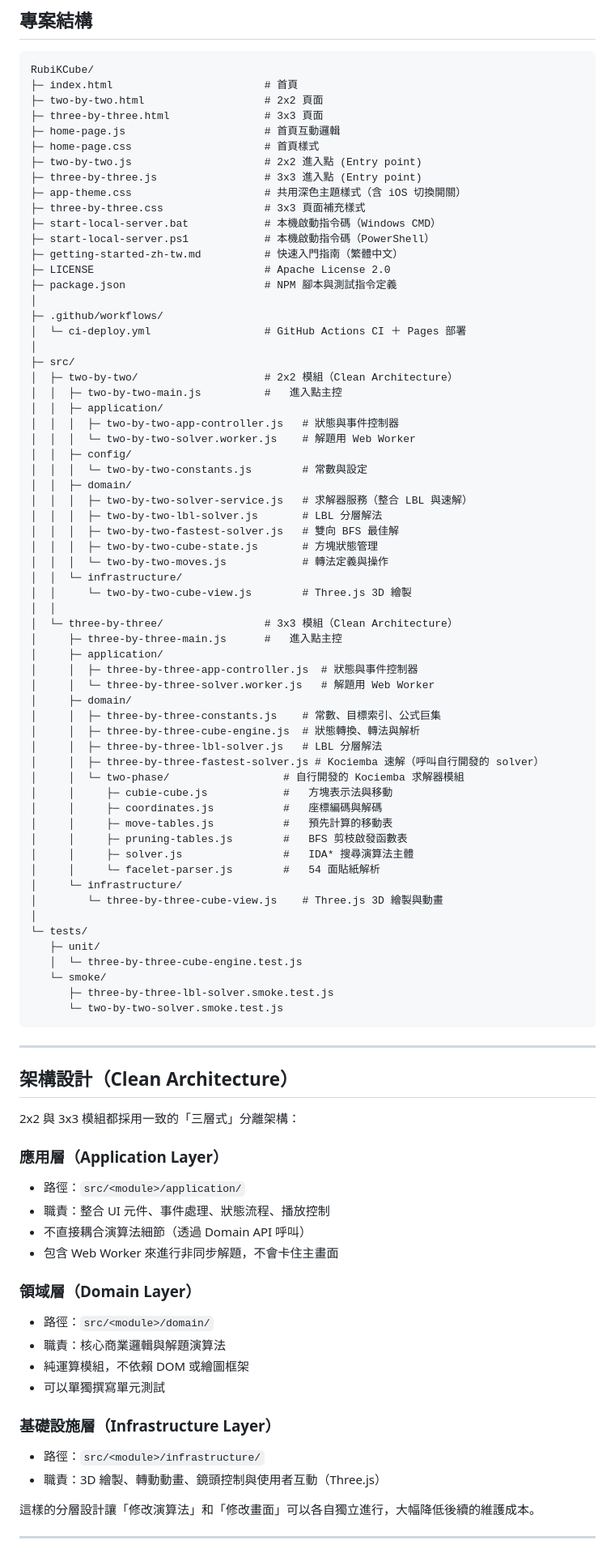
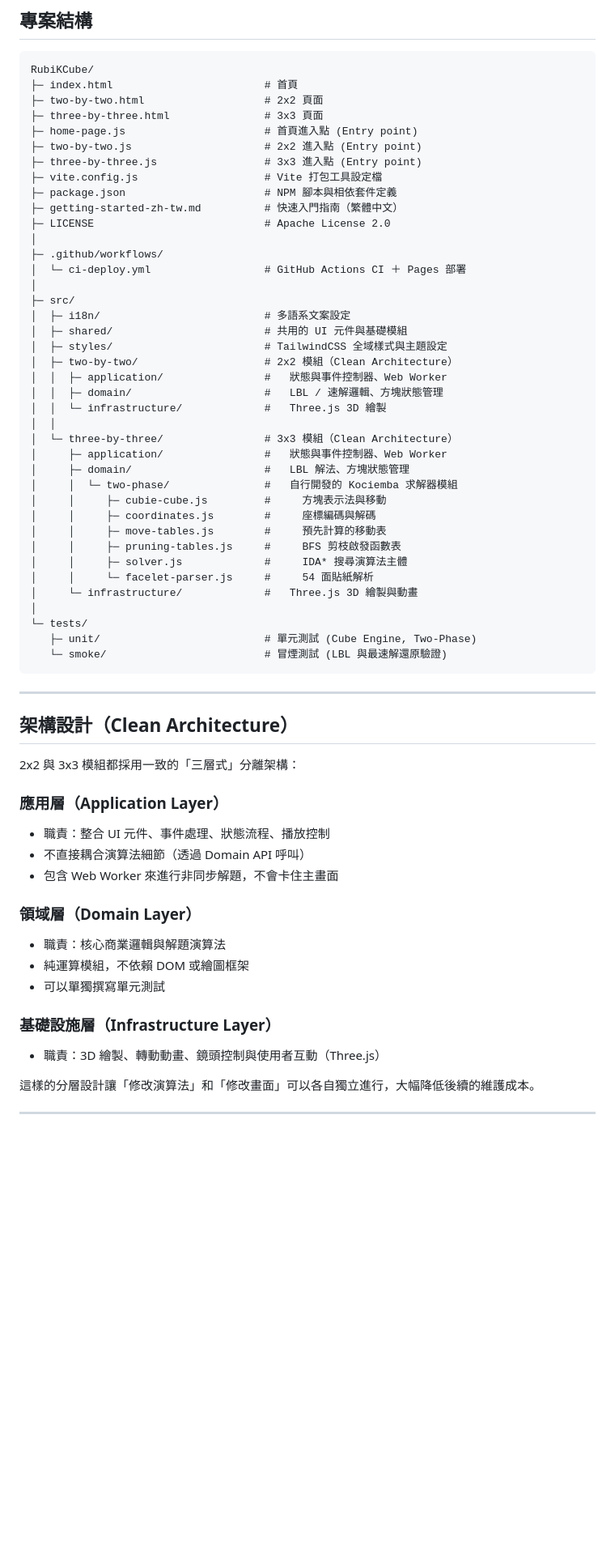
Before and after one commit to kavwang/RubiKCube, a Markdown page: README.md, the part around one of its changes. Shown at 81% size. Drawn GitHub-style; blank space fills up the shorter version.

Commit message:
docs: 同步 README 與專案最新架構 (Vite, TailwindCSS, i18n, 自研 solver)

````diff
--- a/README.md
+++ b/README.md
@@ -65,64 +69,41 @@ RubiKCube/
 ├─ index.html                        # 首頁
 ├─ two-by-two.html                   # 2x2 頁面
 ├─ three-by-three.html               # 3x3 頁面
-├─ home-page.js                      # 首頁互動邏輯
-├─ home-page.css                     # 首頁樣式
+├─ home-page.js                      # 首頁進入點 (Entry point)
 ├─ two-by-two.js                     # 2x2 進入點 (Entry point)
 ├─ three-by-three.js                 # 3x3 進入點 (Entry point)
-├─ app-theme.css                     # 共用深色主題樣式（含 iOS 切換開關）
-├─ three-by-three.css                # 3x3 頁面補充樣式
-├─ start-local-server.bat            # 本機啟動指令碼（Windows CMD）
-├─ start-local-server.ps1            # 本機啟動指令碼（PowerShell）
+├─ vite.config.js                    # Vite 打包工具設定檔
+├─ package.json                      # NPM 腳本與相依套件定義
 ├─ getting-started-zh-tw.md          # 快速入門指南（繁體中文）
 ├─ LICENSE                           # Apache License 2.0
-├─ package.json                      # NPM 腳本與測試指令定義
 │
 ├─ .github/workflows/
 │  └─ ci-deploy.yml                  # GitHub Actions CI ＋ Pages 部署
 │
 ├─ src/
+│  ├─ i18n/                          # 多語系文案設定
+│  ├─ shared/                        # 共用的 UI 元件與基礎模組
+│  ├─ styles/                        # TailwindCSS 全域樣式與主題設定
 │  ├─ two-by-two/                    # 2x2 模組（Clean Architecture）
-│  │  ├─ two-by-two-main.js          #   進入點主控
-│  │  ├─ application/
-│  │  │  ├─ two-by-two-app-controller.js   # 狀態與事件控制器
-│  │  │  └─ two-by-two-solver.worker.js    # 解題用 Web Worker
-│  │  ├─ config/
-│  │  │  └─ two-by-two-constants.js        # 常數與設定
-│  │  ├─ domain/
-│  │  │  ├─ two-by-two-solver-service.js   # 求解器服務（整合 LBL 與速解）
-│  │  │  ├─ two-by-two-lbl-solver.js       # LBL 分層解法
-│  │  │  ├─ two-by-two-fastest-solver.js   # 雙向 BFS 最佳解
-│  │  │  ├─ two-by-two-cube-state.js       # 方塊狀態管理
-│  │  │  └─ two-by-two-moves.js            # 轉法定義與操作
-│  │  └─ infrastructure/
-│  │     └─ two-by-two-cube-view.js        # Three.js 3D 繪製
+│  │  ├─ application/                #   狀態與事件控制器、Web Worker
+│  │  ├─ domain/                     #   LBL / 速解邏輯、方塊狀態管理
+│  │  └─ infrastructure/             #   Three.js 3D 繪製
 │  │
 │  └─ three-by-three/                # 3x3 模組（Clean Architecture）
-│     ├─ three-by-three-main.js      #   進入點主控
-│     ├─ application/
-│     │  ├─ three-by-three-app-controller.js  # 狀態與事件控制器
-│     │  └─ three-by-three-solver.worker.js   # 解題用 Web Worker
-│     ├─ domain/
-│     │  ├─ three-by-three-constants.js    # 常數、目標索引、公式巨集
-│     │  ├─ three-by-three-cube-engine.js  # 狀態轉換、轉法與解析
-│     │  ├─ three-by-three-lbl-solver.js   # LBL 分層解法
-│     │  ├─ three-by-three-fastest-solver.js # Kociemba 速解（呼叫自行開發的 solver）
-│     │  └─ two-phase/                  # 自行開發的 Kociemba 求解器模組
-│     │     ├─ cubie-cube.js            #   方塊表示法與移動
-│     │     ├─ coordinates.js           #   座標編碼與解碼
-│     │     ├─ move-tables.js           #   預先計算的移動表
-│     │     ├─ pruning-tables.js        #   BFS 剪枝啟發函數表
-│     │     ├─ solver.js                #   IDA* 搜尋演算法主體
-│     │     └─ facelet-parser.js        #   54 面貼紙解析
-│     └─ infrastructure/
-│        └─ three-by-three-cube-view.js    # Three.js 3D 繪製與動畫
+│     ├─ application/                #   狀態與事件控制器、Web Worker
+│     ├─ domain/                     #   LBL 解法、方塊狀態管理
+│     │  └─ two-phase/               #   自行開發的 Kociemba 求解器模組
+│     │     ├─ cubie-cube.js         #     方塊表示法與移動
+│     │     ├─ coordinates.js        #     座標編碼與解碼
+│     │     ├─ move-tables.js        #     預先計算的移動表
+│     │     ├─ pruning-tables.js     #     BFS 剪枝啟發函數表
+│     │     ├─ solver.js             #     IDA* 搜尋演算法主體
+│     │     └─ facelet-parser.js     #     54 面貼紙解析
+│     └─ infrastructure/             #   Three.js 3D 繪製與動畫
 │
 └─ tests/
-   ├─ unit/
-   │  └─ three-by-three-cube-engine.test.js
-   └─ smoke/
-      ├─ three-by-three-lbl-solver.smoke.test.js
-      └─ two-by-two-solver.smoke.test.js
+   ├─ unit/                          # 單元測試 (Cube Engine, Two-Phase)
+   └─ smoke/                         # 冒煙測試 (LBL 與最速解還原驗證)
 ```
 
 ---
@@ -132,19 +113,16 @@ RubiKCube/
 2x2 與 3x3 模組都採用一致的「三層式」分離架構：
 
 ### 應用層（Application Layer）
-- 路徑：`src/<module>/application/`
 - 職責：整合 UI 元件、事件處理、狀態流程、播放控制
 - 不直接耦合演算法細節（透過 Domain API 呼叫）
 - 包含 Web Worker 來進行非同步解題，不會卡住主畫面
 
 ### 領域層（Domain Layer）
-- 路徑：`src/<module>/domain/`
 - 職責：核心商業邏輯與解題演算法
 - 純運算模組，不依賴 DOM 或繪圖框架
 - 可以單獨撰寫單元測試
 
 ### 基礎設施層（Infrastructure Layer）
-- 路徑：`src/<module>/infrastructure/`
 - 職責：3D 繪製、轉動動畫、鏡頭控制與使用者互動（Three.js）
 
 這樣的分層設計讓「修改演算法」和「修改畫面」可以各自獨立進行，大幅降低後續的維護成本。
````
Also changed, not shown: other parts of README.md (+28 -52 lines).
